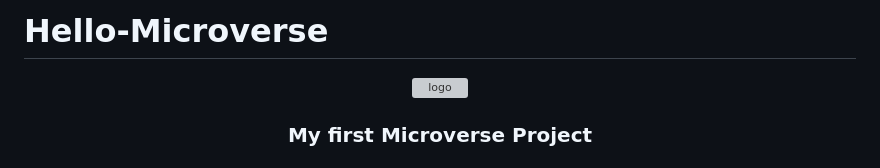
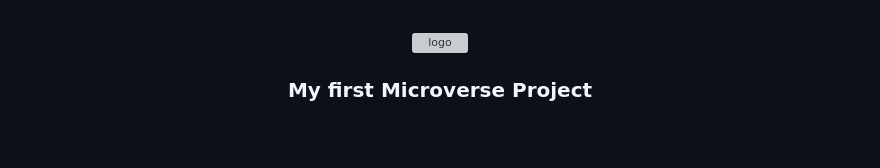
Before and after one commit to Theodoraldo/Hello-Microverse, a Markdown page: README.md, the part around the change. Drawn GitHub-style; blank space fills up the shorter version; grey boxes are pictures that could not be loaded.

```diff
--- a/README.md
+++ b/README.md
@@ -1,5 +1,3 @@
-# Hello-Microverse
-
 <a name="readme-top"></a>
 
 <!--
```
